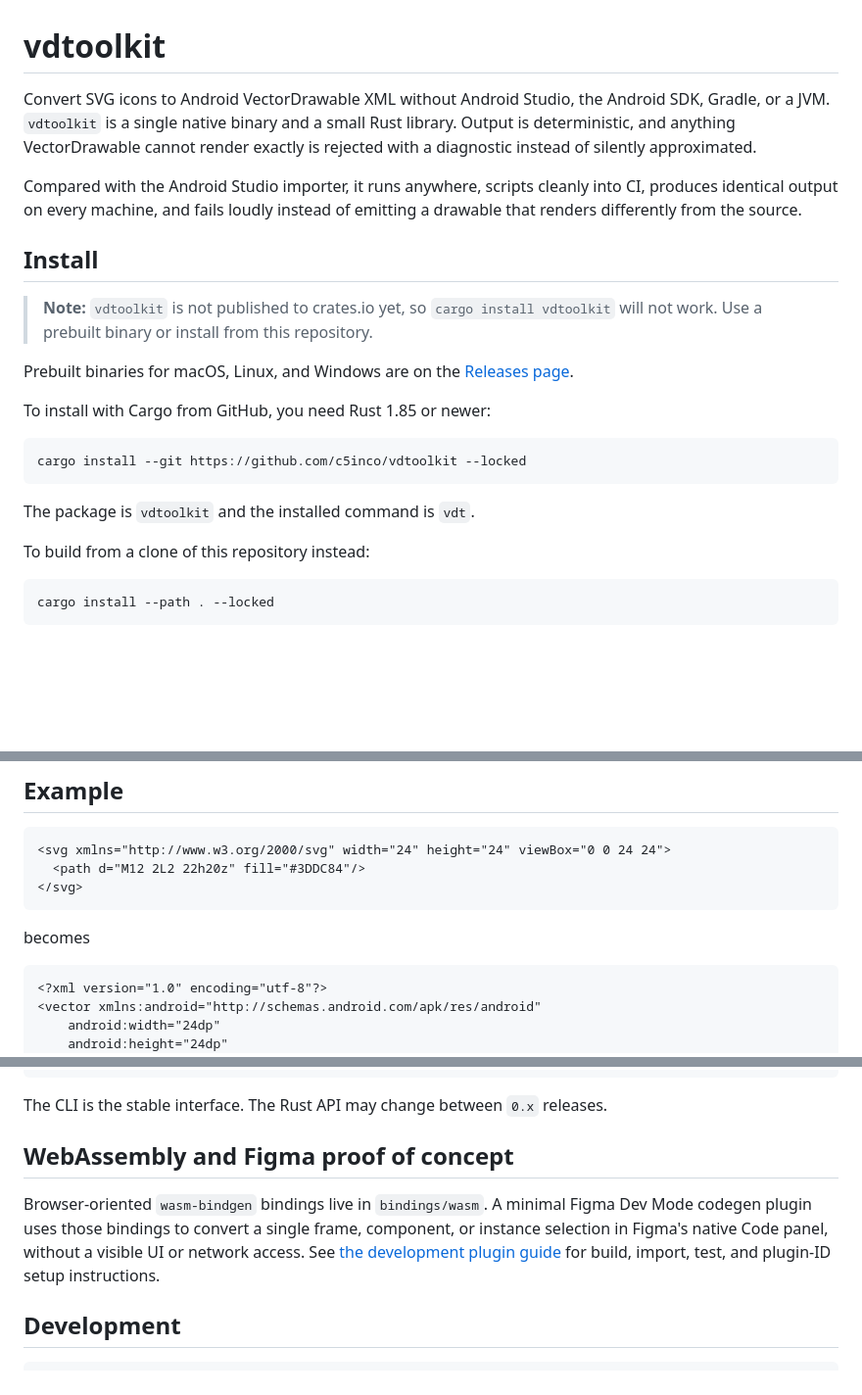
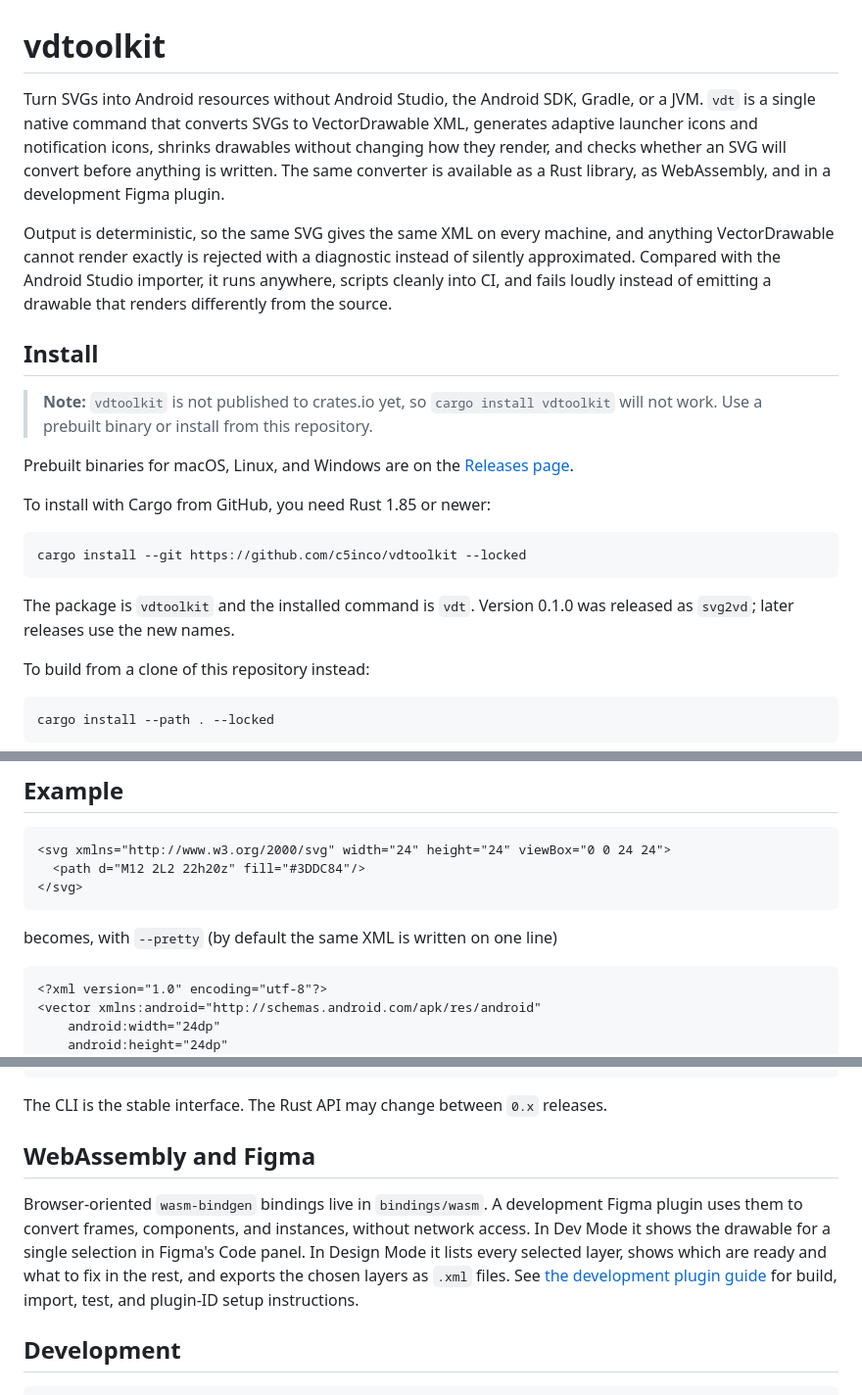
Before and after one commit to c5inco/vdtoolkit, a Markdown page: README.md, 3 parts joined by grey strips. Shown at 98% size. GitHub-like rendering; blank space fills up the shorter version.

Commit message:
Describe everything vdt does in the README intro
Mention the icon generators, optimize, check, the Rust library,
WebAssembly, and the Figma plugin in the intro, note that 0.1.0 shipped
as svg2vd, label the example output as --pretty, describe both Figma
plugin modes, and fix the --legacy table row.

🤖 Generated with [Claude Code](https://claude.com/claude-code)

````diff
--- a/README.md
+++ b/README.md
@@ -1,13 +1,17 @@
 # vdtoolkit
 
-Convert SVG icons to Android VectorDrawable XML without Android Studio, the
-Android SDK, Gradle, or a JVM. `vdtoolkit` is a single native binary and a small
-Rust library. Output is deterministic, and anything VectorDrawable cannot render
-exactly is rejected with a diagnostic instead of silently approximated.
+Turn SVGs into Android resources without Android Studio, the Android SDK,
+Gradle, or a JVM. `vdt` is a single native command that converts SVGs to
+VectorDrawable XML, generates adaptive launcher icons and notification icons,
+shrinks drawables without changing how they render, and checks whether an SVG
+will convert before anything is written. The same converter is available as a
+Rust library, as WebAssembly, and in a development Figma plugin.
 
-Compared with the Android Studio importer, it runs anywhere, scripts cleanly
-into CI, produces identical output on every machine, and fails loudly instead
-of emitting a drawable that renders differently from the source.
+Output is deterministic, so the same SVG gives the same XML on every machine,
+and anything VectorDrawable cannot render exactly is rejected with a diagnostic
+instead of silently approximated. Compared with the Android Studio importer, it
+runs anywhere, scripts cleanly into CI, and fails loudly instead of emitting a
+drawable that renders differently from the source.
 
 ## Install
 
@@ -24,7 +28,8 @@ To install with Cargo from GitHub, you need Rust 1.85 or newer:
 cargo install --git https://github.com/c5inco/vdtoolkit --locked
 ```
 
-The package is `vdtoolkit` and the installed command is `vdt`.
+The package is `vdtoolkit` and the installed command is `vdt`. Version 0.1.0
+was released as `svg2vd`; later releases use the new names.
 
 To build from a clone of this repository instead:
 
@@ -186,7 +191,7 @@ to the `<application>` element of the manifest.
 </svg>
 ```
 
-becomes
+becomes, with `--pretty` (by default the same XML is written on one line)
 
 ```xml
 <?xml version="1.0" encoding="utf-8"?>
@@ -251,13 +256,15 @@ let xml = asset.to_xml();
 The CLI is the stable interface. The Rust API may change between `0.x`
 releases.
 
-## WebAssembly and Figma proof of concept
+## WebAssembly and Figma
 
-Browser-oriented `wasm-bindgen` bindings live in `bindings/wasm`. A minimal
-Figma Dev Mode codegen plugin uses those bindings to convert a single frame,
-component, or instance selection in Figma's native Code panel, without a visible UI or network access.
-See [the development plugin guide](docs/figma-codegen.md) for build, import,
-test, and plugin-ID setup instructions.
+Browser-oriented `wasm-bindgen` bindings live in `bindings/wasm`. A development
+Figma plugin uses them to convert frames, components, and instances, without
+network access. In Dev Mode it shows the drawable for a single selection in
+Figma's Code panel. In Design Mode it lists every selected layer, shows which
+are ready and what to fix in the rest, and exports the chosen layers as `.xml`
+files. See [the development plugin guide](docs/figma-codegen.md) for build,
+import, test, and plugin-ID setup instructions.
 
 ## Development
 
````
Also changed, not shown: other parts of README.md (+1 -1 lines).
